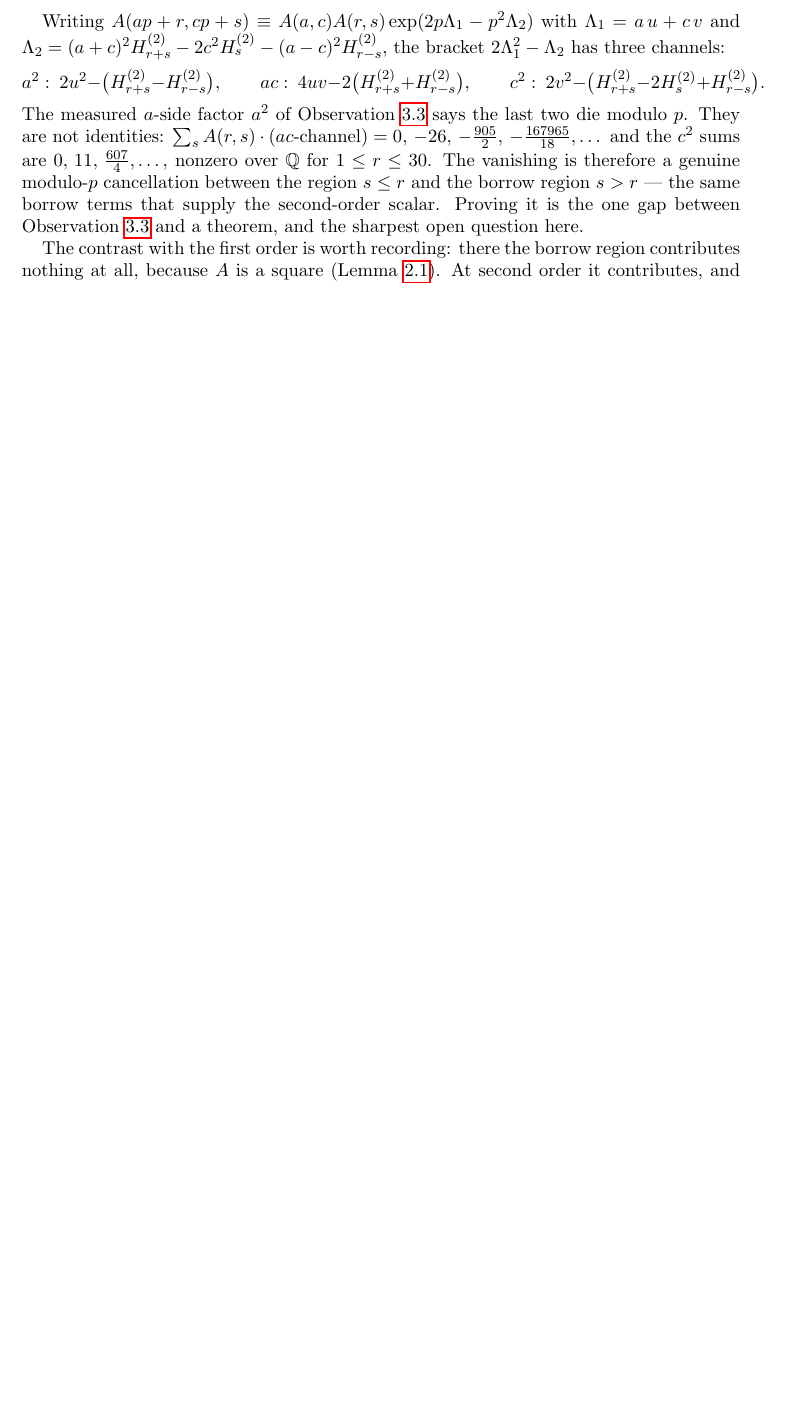
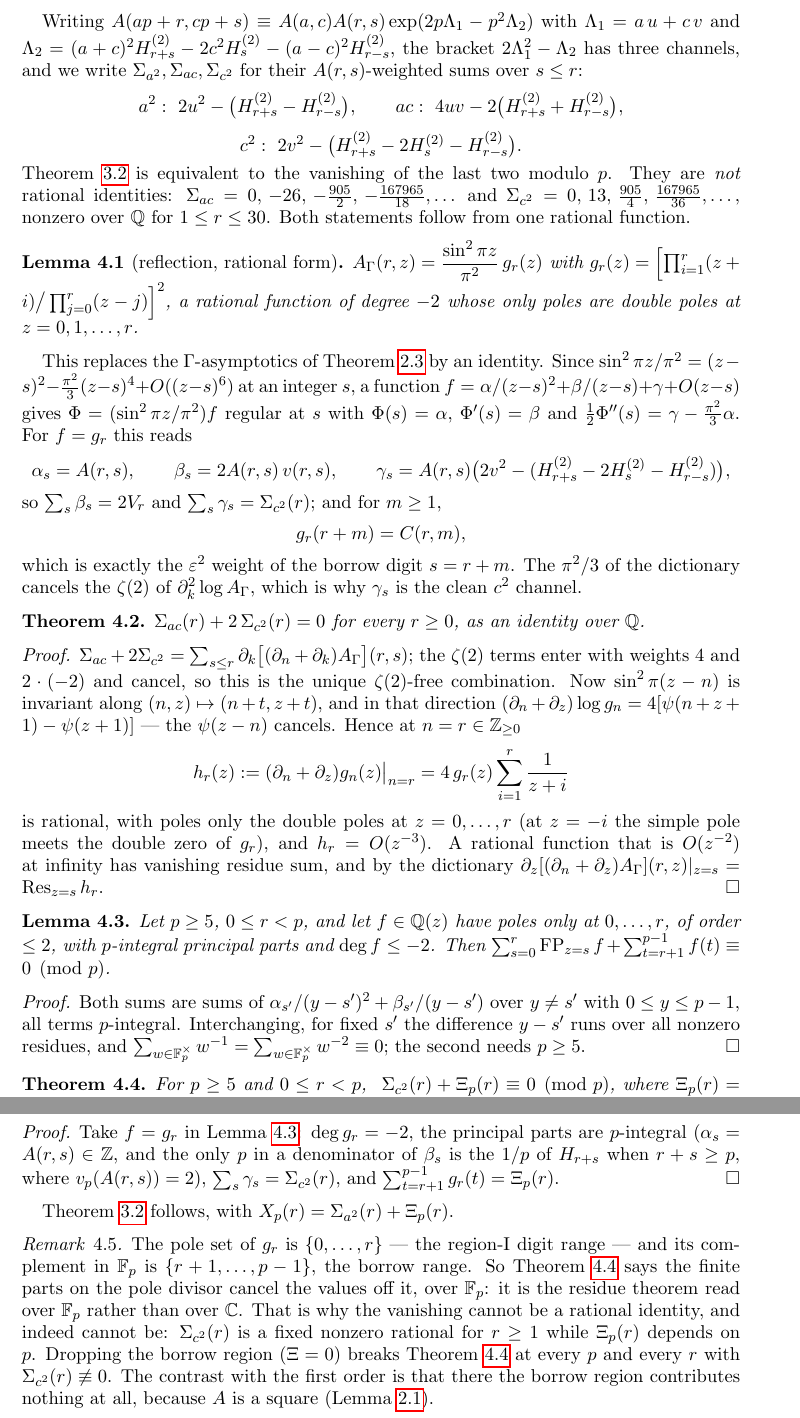
Before and after one commit to rain-1/-odd-zeta-values-moremath, a LaTeX paper (papers_out/frobenius_matrix/main.tex): part of page 3 of 3 before the commit and two parts of pages 4 and 5 of 5 after it, the two joined at a grey line, cut so that both start at the same text, the shorter picture padded with empty space. Compiled offline with pdfLaTeX.

Commit message:
frobenius_matrix: the second-order law is now a theorem, not an observation
Applies the APERY_GAP section 7 edit list.

* Fixes the c^2 channel SIGN: 2v^2 - (H2_{r+s} - 2H2_s - H2_{r-s}), not +H2_{r-s}.
  The quoted c^2 sums become 0, 13, 905/4, 167965/36 (were 0, 11, 607/4). That typo
  was hiding the exact rational identity Sigma_ac + 2 Sigma_c2 = 0, which is why the
  gap looked hard.
* Observation obs:scalar -> Theorem thm:scalar (the two-level digit law mod p^3, both
  rows); Observation obs:rank -> Corollary cor:rank (rank <=1 at both orders, same
  r-side vector for both rows). No Observations remain in the paper.
* New section 4 replaces 'The remaining gap' with the proof: Lemma grat (A_Gamma =
  (sin^2 pi z / pi^2) g_r with g_r rational of degree -2), the local dictionary,
  Theorem R1 (Sigma_ac + 2 Sigma_c2 = 0 over Q, via the residue sum of
  h_r = 4 g_r sum 1/(z+i) -- the psi(z-n) cancels along (n,z) -> (n+t,z+t), and that
  combination is the unique zeta(2)-free one), Lemma fp, and Theorem R2
  (Sigma_c2 + Xi_p = 0 mod p).
* Records the reading: the borrow region is exactly the complement of g_r's pole
  divisor in F_p, so this is the residue theorem over F_p rather than C -- which is
  why it cannot be a rational identity, with the negative bound stated.
* New remark on p = 2,3: conclusion holds, every mechanism fails, survival is a
  resolution artefact (necessity vectors have rank 0 and 1 against 2 at p >= 5).
* Conjecture conj:matrix now scoped to the order-p^4 off-diagonal alone; its diagonal
  is proved. Abstract and evidence-labelling note updated to match.

Compiles clean: no errors, no undefined references, zero overfull/underfull boxes,
5 pages.

Co-Authored-By: Claude Fable 5 <noreply@anthropic.com>

```diff
--- a/papers_out/frobenius_matrix/main.tex
+++ b/papers_out/frobenius_matrix/main.tex
@@ -17,6 +17,8 @@
 
 \newcommand{\ZZ}{\mathbb{Z}}
 \newcommand{\QQ}{\mathbb{Q}}
+\newcommand{\FF}{\mathbb{F}}
+\newcommand{\CC}{\mathbb{C}}
 \newcommand{\vp}{v_p}
 \newcommand{\A}{A}
 \DeclareMathOperator{\Res}{Res}
@@ -235,26 +252,108 @@ corresponding statement is that a cross term cannot appear before order $p^3$; h
 is derived rather than bounded, and the entry is named.
 \end{remark}
 
-\section{The remaining gap}
+\section{The second order}\label{sec:second}
 
 Writing $\A(ap+r,cp+s)\equiv \A(a,c)\A(r,s)\exp(2p\Lambda_1-p^2\Lambda_2)$ with
 $\Lambda_1=a\,u+c\,v$ and
 $\Lambda_2=(a+c)^2H^{(2)}_{r+s}-2c^2H^{(2)}_s-(a-c)^2H^{(2)}_{r-s}$, the bracket
-$2\Lambda_1^2-\Lambda_2$ has three channels:
+$2\Lambda_1^2-\Lambda_2$ has three channels, and we write $\Sigma_{a^2},\Sigma_{ac},
+\Sigma_{c^2}$ for their $\A(r,s)$-weighted sums over $s\le r$:
 \[
   a^2:\ 2u^2-\bigl(H^{(2)}_{r+s}-H^{(2)}_{r-s}\bigr),\qquad
-  ac:\ 4uv-2\bigl(H^{(2)}_{r+s}+H^{(2)}_{r-s}\bigr),\qquad
-  c^2:\ 2v^2-\bigl(H^{(2)}_{r+s}-2H^{(2)}_s+H^{(2)}_{r-s}\bigr).
+  ac:\ 4uv-2\bigl(H^{(2)}_{r+s}+H^{(2)}_{r-s}\bigr),
 \]
-The measured $a$-side factor $a^2$ of Observation \ref{obs:rank} says the last two die
-modulo $p$. They are not identities: $\sum_s \A(r,s)\cdot(ac\text{-channel})
-=0,\,-26,\,-\tfrac{905}2,\,-\tfrac{167965}{18},\dots$ and the $c^2$ sums are
-$0,\,11,\,\tfrac{607}4,\dots$, nonzero over $\QQ$ for $1\le r\le30$. The vanishing is
-therefore a genuine modulo-$p$ cancellation between the region $s\le r$ and the borrow
-region $s>r$ — the same borrow terms that supply the second-order scalar. Proving it is
-the one gap between Observation \ref{obs:rank} and a theorem, and the sharpest open
-question here.
+\[
+  c^2:\ 2v^2-\bigl(H^{(2)}_{r+s}-2H^{(2)}_s-H^{(2)}_{r-s}\bigr).
+\]
+Theorem \ref{thm:scalar} is equivalent to the vanishing of the last two modulo $p$. They
+are \emph{not} rational identities: $\Sigma_{ac}=0,\,-26,\,-\tfrac{905}2,\,
+-\tfrac{167965}{18},\dots$ and $\Sigma_{c^2}=0,\,13,\,\tfrac{905}4,\,
+\tfrac{167965}{36},\dots$, nonzero over $\QQ$ for $1\le r\le30$. Both statements follow
+from one rational function.
 
-The contrast with the first order is worth recording: there the borrow region
-contributes nothing at all, because $\A$ is a square (Lemma \ref{lem:exp}). At second
-order it contributes, and its contribution is exactly what kills the two $c$-channels.
+\begin{lemma}[reflection, rational form]\label{lem:grat}
+$\A_\Gamma(r,z)=\dfrac{\sin^2\pi z}{\pi^2}\,g_r(z)$ with
+$g_r(z)=\Bigl[\prod_{i=1}^{r}(z+i)\big/\prod_{j=0}^{r}(z-j)\Bigr]^2$, a rational
+function of degree $-2$ whose only poles are double poles at $z=0,1,\dots,r$.
+\end{lemma}
+
+This replaces the $\Gamma$-asymptotics of Theorem \ref{thm:V} by an identity. Since
+$\sin^2\pi z/\pi^2=(z-s)^2-\tfrac{\pi^2}3(z-s)^4+O((z-s)^6)$ at an integer $s$, a
+function $f=\alpha/(z-s)^2+\beta/(z-s)+\gamma+O(z-s)$ gives
+$\Phi=(\sin^2\pi z/\pi^2)f$ regular at $s$ with $\Phi(s)=\alpha$, $\Phi'(s)=\beta$ and
+$\tfrac12\Phi''(s)=\gamma-\tfrac{\pi^2}3\alpha$. For $f=g_r$ this reads
+\[
+  \alpha_s=\A(r,s),\qquad \beta_s=2\A(r,s)\,v(r,s),\qquad
+  \gamma_s=\A(r,s)\bigl(2v^2-(H^{(2)}_{r+s}-2H^{(2)}_s-H^{(2)}_{r-s})\bigr),
+\]
+so $\sum_s\beta_s=2V_r$ and $\sum_s\gamma_s=\Sigma_{c^2}(r)$; and for $m\ge1$,
+\[
+  g_r(r+m)=C(r,m),
+\]
+which is exactly the $\varepsilon^2$ weight of the borrow digit $s=r+m$. The $\pi^2/3$
+of the dictionary cancels the $\zeta(2)$ of $\partial_k^2\log\A_\Gamma$, which is why
+$\gamma_s$ is the clean $c^2$ channel.
+
+\begin{theorem}\label{thm:R1}
+$\Sigma_{ac}(r)+2\,\Sigma_{c^2}(r)=0$ for every $r\ge0$, as an identity over $\QQ$.
+\end{theorem}
+
+\begin{proof}
+$\Sigma_{ac}+2\Sigma_{c^2}=\sum_{s\le r}\partial_k\bigl[(\partial_n+\partial_k)
+\A_\Gamma\bigr](r,s)$; the $\zeta(2)$ terms enter with weights $4$ and $2\cdot(-2)$ and
+cancel, so this is the unique $\zeta(2)$-free combination. Now $\sin^2\pi(z-n)$ is
+invariant along $(n,z)\mapsto(n+t,z+t)$, and in that direction
+$(\partial_n+\partial_z)\log g_n=4[\psi(n+z+1)-\psi(z+1)]$ — the $\psi(z-n)$ cancels.
+Hence at $n=r\in\ZZ_{\ge0}$
+\[
+  h_r(z):=(\partial_n+\partial_z)g_n(z)\big|_{n=r}=4\,g_r(z)\sum_{i=1}^{r}\frac1{z+i}
+\]
+is rational, with poles only the double poles at $z=0,\dots,r$ (at $z=-i$ the simple
+pole meets the double zero of $g_r$), and $h_r=O(z^{-3})$. A rational function that is
+$O(z^{-2})$ at infinity has vanishing residue sum, and by the dictionary
+$\partial_z[(\partial_n+\partial_z)\A_\Gamma](r,z)|_{z=s}=\operatorname*{Res}_{z=s}h_r$.
+\end{proof}
+
+\begin{lemma}\label{lem:fp}
+Let $p\ge5$, $0\le r<p$, and let $f\in\QQ(z)$ have poles only at $0,\dots,r$, of order
+$\le2$, with $p$-integral principal parts and $\deg f\le-2$. Then
+$\sum_{s=0}^{r}\operatorname{FP}_{z=s}f+\sum_{t=r+1}^{p-1}f(t)\equiv0\pmod p$.
+\end{lemma}
+
+\begin{proof}
+Both sums are sums of $\alpha_{s'}/(y-s')^2+\beta_{s'}/(y-s')$ over $y\ne s'$ with
+$0\le y\le p-1$, all terms $p$-integral. Interchanging, for fixed $s'$ the difference
+$y-s'$ runs over all nonzero residues, and $\sum_{w\in\FF_p^\times}w^{-1}
+=\sum_{w\in\FF_p^\times}w^{-2}\equiv0$; the second needs $p\ge5$.
+\end{proof}
+
+\begin{theorem}\label{thm:R2}
+For $p\ge5$ and $0\le r<p$, $\ \Sigma_{c^2}(r)+\Xi_p(r)\equiv0\pmod p$, where
+$\Xi_p(r)=\sum_{m=1}^{p-1-r}C(r,m)$.
+\end{theorem}
+
+\begin{proof}
+Take $f=g_r$ in Lemma \ref{lem:fp}: $\deg g_r=-2$, the principal parts are $p$-integral
+($\alpha_s=\A(r,s)\in\ZZ$, and the only $p$ in a denominator of $\beta_s$ is the $1/p$ of
+$H_{r+s}$ when $r+s\ge p$, where $v_p(\A(r,s))=2$), $\sum_s\gamma_s=\Sigma_{c^2}(r)$, and
+$\sum_{t=r+1}^{p-1}g_r(t)=\Xi_p(r)$.
+\end{proof}
+
+Theorem \ref{thm:scalar} follows, with $X_p(r)=\Sigma_{a^2}(r)+\Xi_p(r)$.
+
+\begin{remark}
+The pole set of $g_r$ is $\{0,\dots,r\}$ — the region-I digit range — and its complement
+in $\FF_p$ is $\{r+1,\dots,p-1\}$, the borrow range. So Theorem \ref{thm:R2} says the
+finite parts on the pole divisor cancel the values off it, over $\FF_p$: it is the
+residue theorem read over $\FF_p$ rather than over $\CC$. That is why the vanishing
+cannot be a rational identity, and indeed cannot be: $\Sigma_{c^2}(r)$ is a fixed nonzero
+rational for $r\ge1$ while $\Xi_p(r)$ depends on $p$. Dropping the borrow region
+($\Xi=0$) breaks Theorem \ref{thm:R2} at every $p$ and every $r$ with
+$\Sigma_{c^2}(r)\not\equiv0$. The contrast with the first order is that there the borrow
+region contributes nothing at all, because $\A$ is a square (Lemma \ref{lem:exp}).
+\end{remark}
+
+\begin{remark}[$p=2,3$]
+Both hypotheses $p\ge5$ are used: Lemma \ref{lem:fp} needs
+$\sum_{\FF_p^\times}w^{-2}\equiv0$, and the digit expansion needs
```
Also changed, not shown: work/agent_channel/to_claude/20260726T201200+0100_codex_ack.md (added, +8 -0 lines), work/agent_channel/to_codex/20260726T201000+0100_claude_committed-and-launched.md (added, +30 -0 lines), papers_out/frobenius_matrix/main.pdf, papers_out/frobenius_matrix/main.tex (87 more changed lines), 3 other files.
